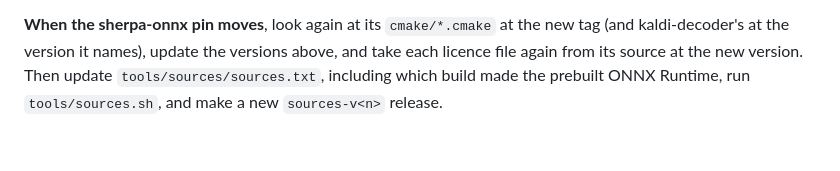
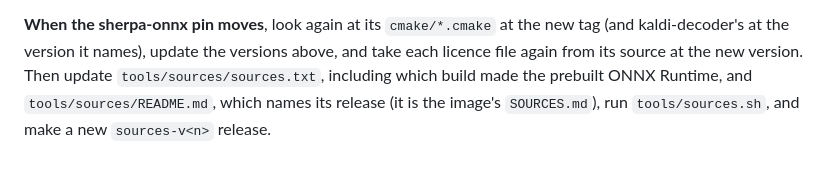
Before and after one commit to cjus/audio-chat-box, a Markdown page: licences/README.md, the part around the change. Rendered like a GitHub page.

Commit message:
SOURCES.md says where the source is
The image carries the sources release's README as /usr/share/audio-chat-box/SOURCES.md, but
the README only spoke of "this release", which inside the image leads nowhere. It now names
the release, https://github.com/cjus/audio-chat-box/releases/tag/sources-v1, and
licences/README.md says to update that name with each new release.

Co-Authored-By: Claude Opus 5.5 <noreply@anthropic.com>

```diff
--- a/licences/README.md
+++ b/licences/README.md
@@ -40,5 +40,6 @@ must be able to lead to it, as the program is GPL-3.0-or-later.
 **When the sherpa-onnx pin moves**, look again at its `cmake/*.cmake` at the new tag (and
 kaldi-decoder's at the version it names), update the versions above, and take each licence
 file again from its source at the new version. Then update `tools/sources/sources.txt`,
-including which build made the prebuilt ONNX Runtime, run `tools/sources.sh`, and make a new
+including which build made the prebuilt ONNX Runtime, and `tools/sources/README.md`, which
+names its release (it is the image's `SOURCES.md`), run `tools/sources.sh`, and make a new
 `sources-v<n>` release.
```
Also changed, not shown: tools/sources/README.md (+3 -0 lines).
